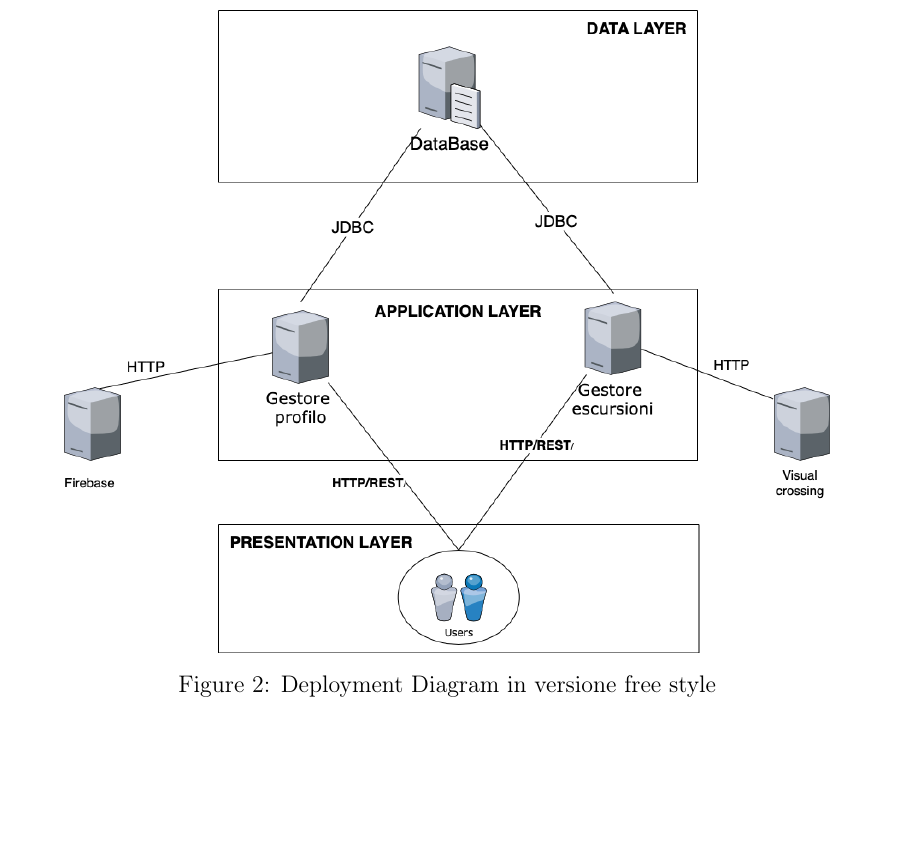
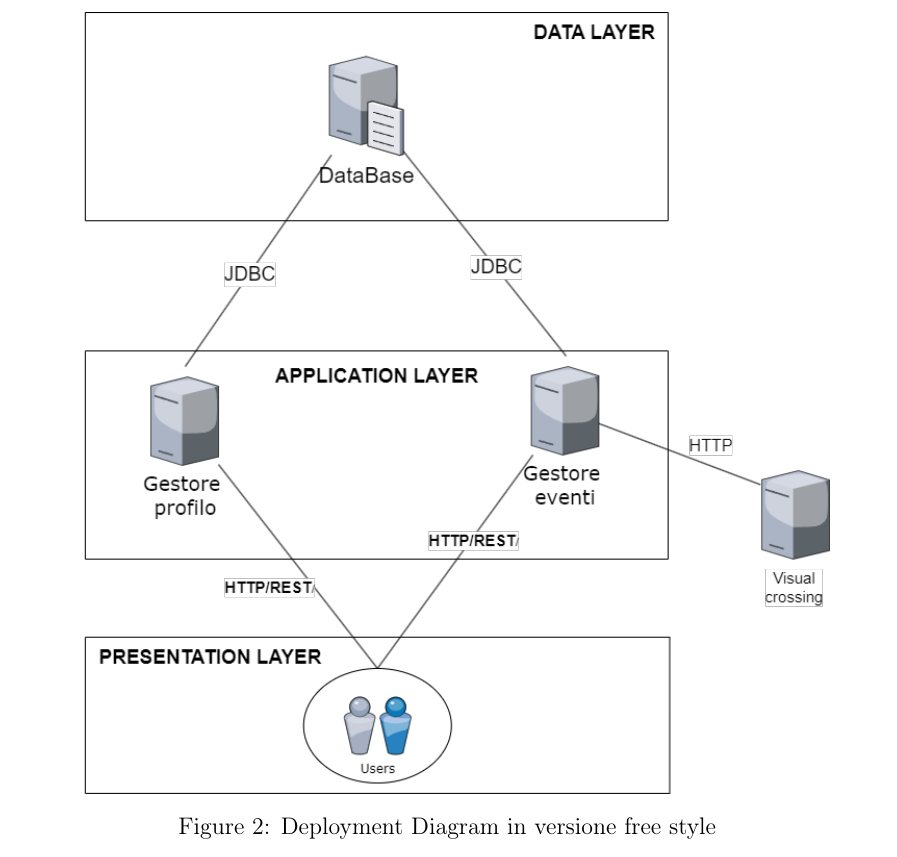
Before and after one commit to sabrin99m/Progetto-PAC-2023-24, a LaTeX book (Documentazione/Iterazione 0/iterazioneo.tex, which reads Documentazione/Iterazione 0/capitoli/architettura.tex): part of page 12 of 14, cut so that both start at the same text, the shorter picture padded with empty space. Compiled offline with pdfLaTeX.

Commit message:
Updated deployement diagram

```diff
--- a/Documentazione/Iterazione 0/capitoli/architettura.tex
+++ b/Documentazione/Iterazione 0/capitoli/architettura.tex
@@ -19,7 +19,7 @@ piattaforma.
 \begin{figure}[ht!]
     \centering
     \begin{subfigure}{0.9\textwidth}
-        \includegraphics[width=\linewidth]{immagini/DeployementFreeStyle.png}
+        \includegraphics[width=\linewidth]{immagini/DeployemenFreeStyle.png}
     \end{subfigure}
     \caption{Deployment Diagram in versione free style}
     \label{fig: DeployementFreeStyle}
```
Also changed, not shown: Documentazione/Iterazione 0/immagini/DeployemenFreeStyle.png (added), Documentazione/Iterazione 0/immagini/DeployementFreeStyle.png (deleted), Documentazione/Iterazione 0/iterazioneo.pdf.
